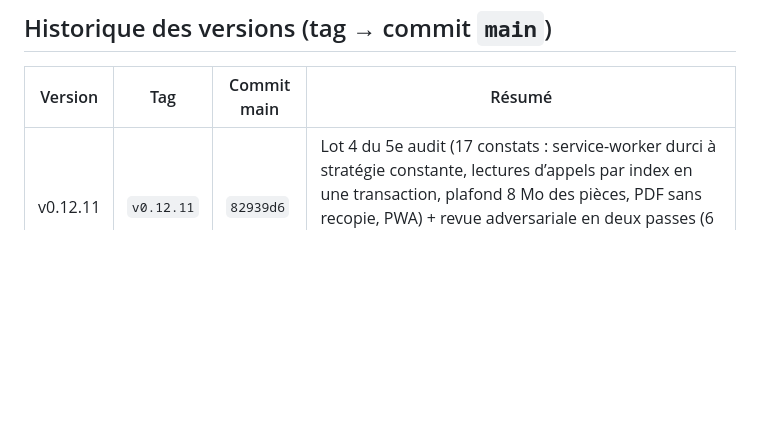
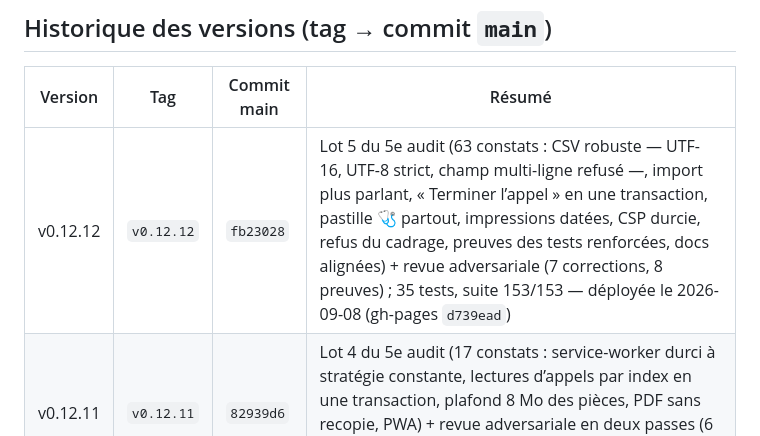
Before and after one commit to alemoine4/carnet-eps, a Markdown page: docs/deploiement.md, the part around the change. GitHub-like rendering; blank space fills up the shorter version.

Commit message:
docs: v0.12.12 déployée (historique de déploiement, hashes main / gh-pages / tag)

```diff
--- a/docs/deploiement.md
+++ b/docs/deploiement.md
@@ -29,6 +29,7 @@
 
 | Version | Tag | Commit main | Résumé |
 |---|---|---|---|
+| v0.12.12 | `v0.12.12` | `fb23028` | Lot 5 du 5e audit (63 constats : CSV robuste — UTF-16, UTF-8 strict, champ multi-ligne refusé —, import plus parlant, « Terminer l’appel » en une transaction, pastille 🩺 partout, impressions datées, CSP durcie, refus du cadrage, preuves des tests renforcées, docs alignées) + revue adversariale (7 corrections, 8 preuves) ; 35 tests, suite 153/153 — déployée le 2026-09-08 (gh-pages `d739ead`) |
 | v0.12.11 | `v0.12.11` | `82939d6` | Lot 4 du 5e audit (17 constats : service-worker durci à stratégie constante, lectures d’appels par index en une transaction, plafond 8 Mo des pièces, PDF sans recopie, PWA) + revue adversariale en deux passes (6 corrections, 5 tests réécrits) ; 11 tests, suite 112/112 — déployée le 2026-09-08 (gh-pages `86dae78`) |
 | v0.12.10 | `v0.12.10` | `5bfdf3f` | Lot 3 du 5e audit (35 constats : focus et lecteur d’écran, vrais tableaux, notifications, 320 px, contraste, impression, clavier virtuel Android) + 12 défauts de la revue adversariale ; 25 tests, suite 101/101 — déployée le 2026-09-07 |
 | v0.12.9 | `v0.12.9` | `769528e` | Lot 1 du 5e audit (44 constats : exactitude de l’appel et du pré-remplissage — D013 —, seuil ⚠ borné à l’année scolaire partout, validations, erreurs visibles, import plus strict) + 19 constats de la revue adversariale du diff ; 43 tests de non-régression, suite 76/76 — déployée le 2026-09-07 |
```
Also changed, not shown: TODO.md (+1 -1 lines), docs/journal.md (+2 -0 lines).
